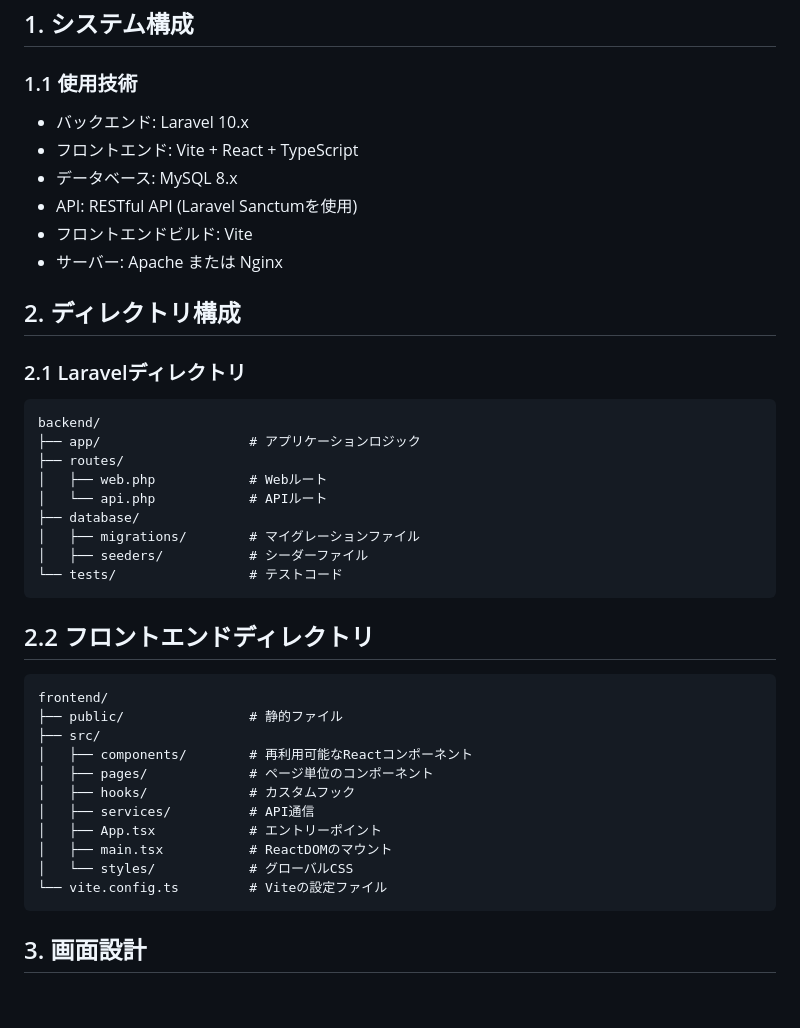
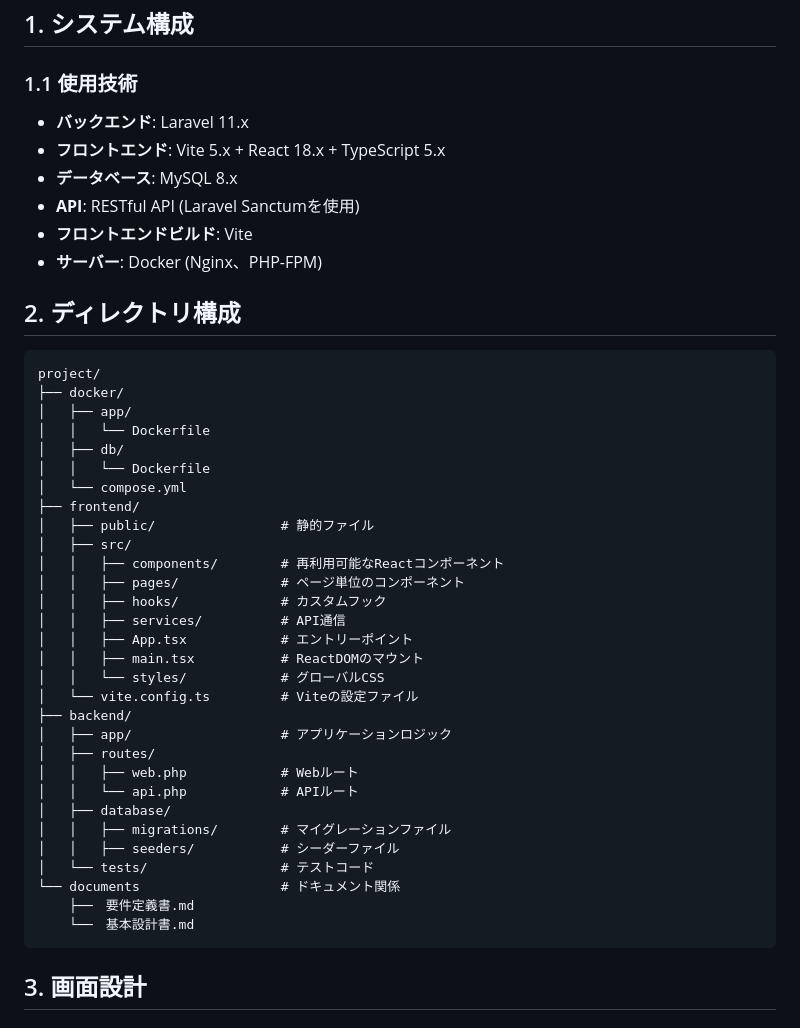
Before and after one commit to TakumiOkayasu/TimeTracker, a Markdown page: documents/基本設計書.md, the part around the change. Rendered like a GitHub page; blank space fills up the shorter version.

Commit message:
fix: change deploy environment and directory tree

````diff
--- a/documents/基本設計書.md
+++ b/documents/基本設計書.md
@@ -4,43 +4,46 @@
 
 ### 1.1 使用技術
 
-- バックエンド: Laravel 10.x
-- フロントエンド: Vite + React + TypeScript
-- データベース: MySQL 8.x
-- API: RESTful API (Laravel Sanctumを使用)
-- フロントエンドビルド: Vite
-- サーバー: Apache または Nginx
+- **バックエンド**: Laravel 11.x
+- **フロントエンド**: Vite 5.x + React 18.x + TypeScript 5.x
+- **データベース**: MySQL 8.x
+- **API**: RESTful API (Laravel Sanctumを使用)
+- **フロントエンドビルド**: Vite
+- **サーバー**: Docker (Nginx、PHP-FPM)
 
 ## 2. ディレクトリ構成
 
-### 2.1 Laravelディレクトリ
-
-``` markdown
-backend/
-├── app/                   # アプリケーションロジック
-├── routes/
-│   ├── web.php            # Webルート
-│   └── api.php            # APIルート
-├── database/
-│   ├── migrations/        # マイグレーションファイル
-│   ├── seeders/           # シーダーファイル
-└── tests/                 # テストコード
-```
-
-## 2.2 フロントエンドディレクトリ
-
-```markdown
-frontend/
-├── public/                # 静的ファイル
-├── src/
-│   ├── components/        # 再利用可能なReactコンポーネント
-│   ├── pages/             # ページ単位のコンポーネント
-│   ├── hooks/             # カスタムフック
-│   ├── services/          # API通信
-│   ├── App.tsx            # エントリーポイント
-│   ├── main.tsx           # ReactDOMのマウント
-│   └── styles/            # グローバルCSS
-└── vite.config.ts         # Viteの設定ファイル
+```plaintext
+project/
+├── docker/
+│   ├── app/
+│   │   └── Dockerfile
+│   ├── db/
+│   │   └── Dockerfile
+│   └── compose.yml
+├── frontend/
+│   ├── public/                # 静的ファイル
+│   ├── src/
+│   │   ├── components/        # 再利用可能なReactコンポーネント
+│   │   ├── pages/             # ページ単位のコンポーネント
+│   │   ├── hooks/             # カスタムフック
+│   │   ├── services/          # API通信
+│   │   ├── App.tsx            # エントリーポイント
+│   │   ├── main.tsx           # ReactDOMのマウント
+│   │   └── styles/            # グローバルCSS
+│   └── vite.config.ts         # Viteの設定ファイル
+├── backend/
+│   ├── app/                   # アプリケーションロジック
+│   ├── routes/
+│   │   ├── web.php            # Webルート
+│   │   └── api.php            # APIルート
+│   ├── database/
+│   │   ├── migrations/        # マイグレーションファイル
+│   │   ├── seeders/           # シーダーファイル
+│   └── tests/                 # テストコード
+└── documents                  # ドキュメント関係
+    ├──　要件定義書.md
+    └──　基本設計書.md
 ```
 
 ## 3. 画面設計
````
